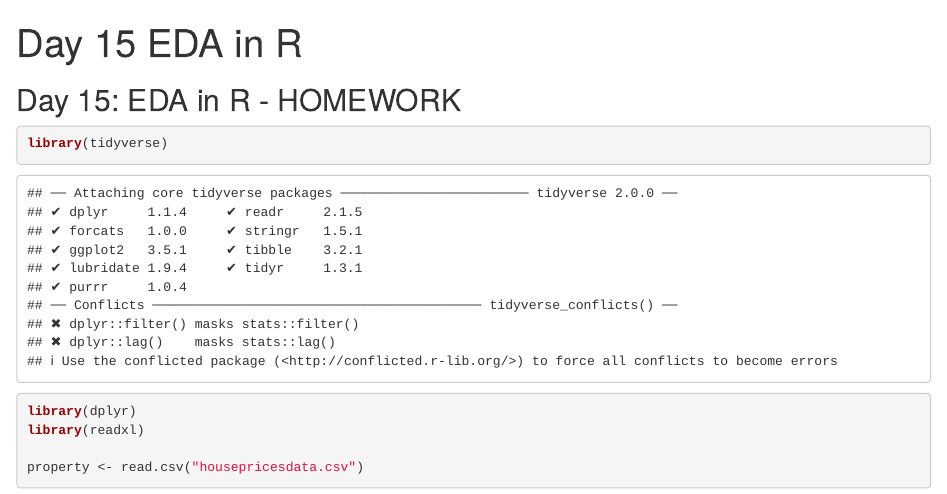
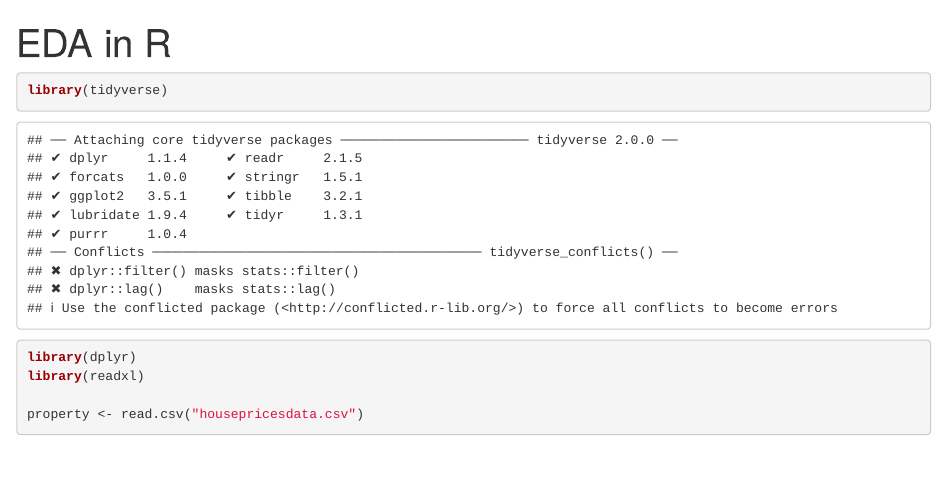
Before and after one commit to megarestu158/EDA-using-R, an R Markdown document (Exploratory Data Analysis - R.Rmd): the page in a window 1100 px wide, from its top. Rendered offline with R 4.5, knitr and Pandoc, with nearby package versions; some code elsewhere in the file could not run offline.

Commit message:
Update Exploratory Data Analysis - R.Rmd

````diff
--- a/Exploratory Data Analysis - R.Rmd
+++ b/Exploratory Data Analysis - R.Rmd
@@ -1,12 +1,10 @@
 ---
-title: "Day 15 EDA in R"
+title: "EDA in R"
 ---
 
 ```{r setup, include=FALSE}
 knitr::opts_chunk$set(echo = TRUE)
 ```
-
-## Day 15: EDA in R - HOMEWORK
 
 ```{r}
 library(tidyverse)
````
